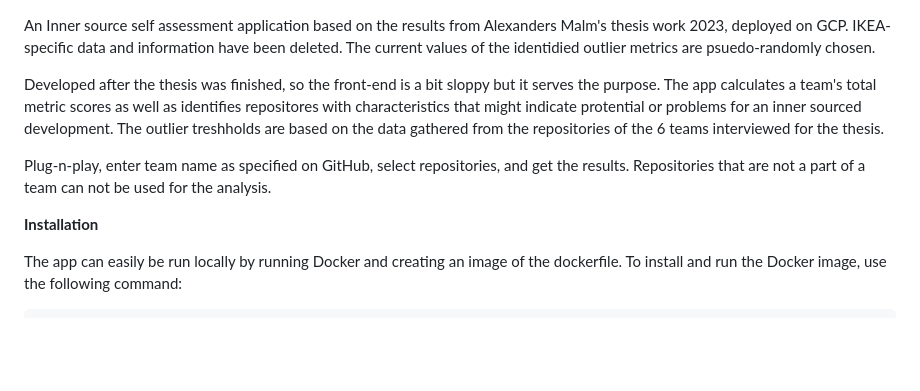
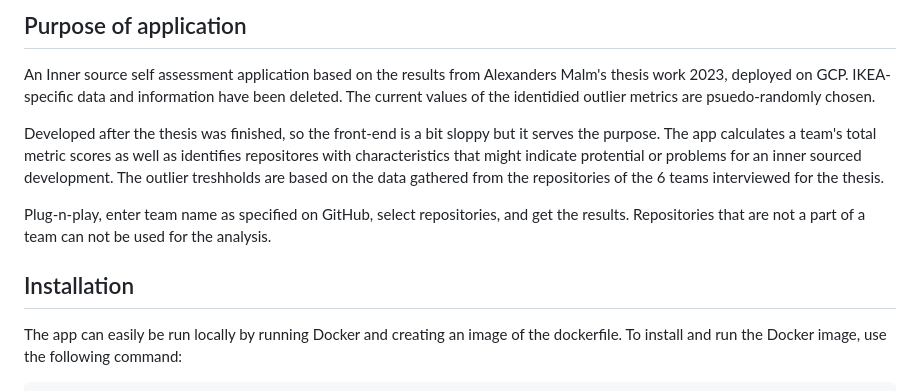
Before and after one commit to AlexanderMalm/InnerSource_metrics, a Markdown page: README.md, the part around the change. GitHub-like rendering; blank space fills up the shorter version.

```diff
--- a/README.md
+++ b/README.md
@@ -1,3 +1,5 @@
+## Purpose of application
+
 An Inner source self assessment application based on the results from Alexanders Malm's thesis work 2023, deployed on GCP. IKEA-specific data and information have been deleted. The current values of the identidied outlier metrics are psuedo-randomly chosen.
 
 Developed after the thesis was finished, so the front-end is a bit sloppy but it serves the purpose. The app calculates a team's total metric scores as well as identifies repositores with characteristics that might indicate protential or problems for an inner sourced development. The outlier treshholds are based on the data gathered from the repositories of the 6 teams interviewed for the thesis.
@@ -5,7 +7,7 @@ Developed after the thesis was finished, so the front-end is a bit sloppy but it
 Plug-n-play, enter team name as specified on GitHub, select repositories, and get the results. Repositories that are not a part of a team can not be used for the analysis.
 
 
-**Installation**
+## Installation
 
 The app can easily be run locally by running Docker and creating an image of the dockerfile. To install and run the Docker image, use the following command:
 
```
